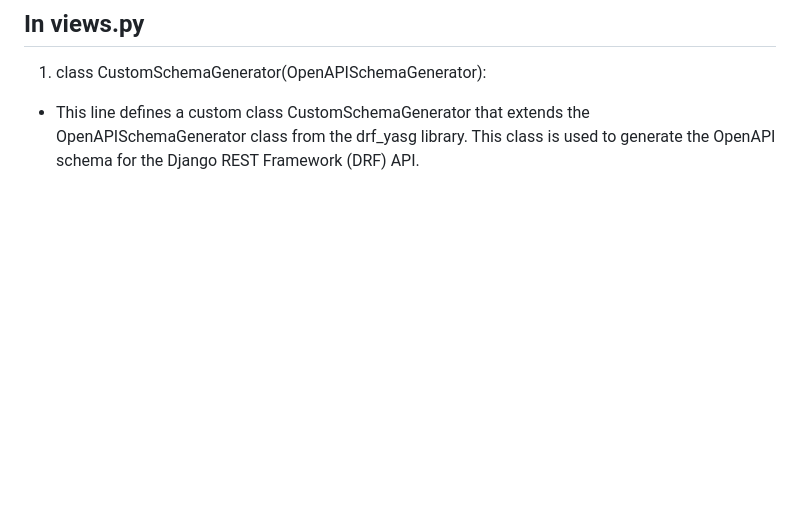
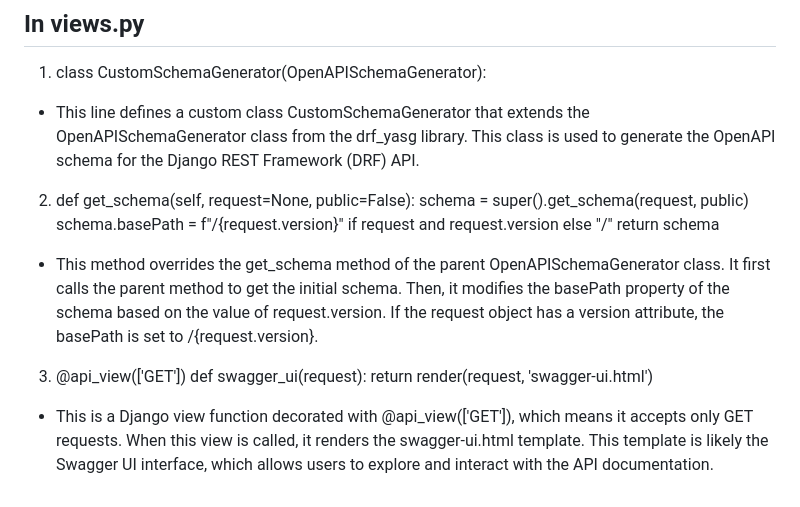
Before and after one commit to JenisH505/djangoapi, a Markdown page: README.md, the part around the change. GitHub-like rendering; blank space fills up the shorter version.

```diff
--- a/README.md
+++ b/README.md
@@ -459,3 +459,12 @@ except Exception as e:
 ## In views.py
 1. class CustomSchemaGenerator(OpenAPISchemaGenerator):
 - This line defines a custom class CustomSchemaGenerator that extends the OpenAPISchemaGenerator class from the drf_yasg library. This class is used to generate the OpenAPI schema for   the Django REST Framework (DRF) API.
+2. def get_schema(self, request=None, public=False):
+    schema = super().get_schema(request, public)
+    schema.basePath = f"/{request.version}" if request and request.version else "/"
+    return schema
+- This method overrides the get_schema method of the parent OpenAPISchemaGenerator class. It first calls the parent method to get the initial schema. Then, it modifies the basePath      property of the schema based on the value of request.version. If the request object has a version attribute, the basePath is set to /{request.version}.
+3. @api_view(['GET'])
+def swagger_ui(request):
+    return render(request, 'swagger-ui.html')
+- This is a Django view function decorated with @api_view(['GET']), which means it accepts only GET requests. When this view is called, it renders the swagger-ui.html template. This     template is likely the Swagger UI interface, which allows users to explore and interact with the API documentation.
```
